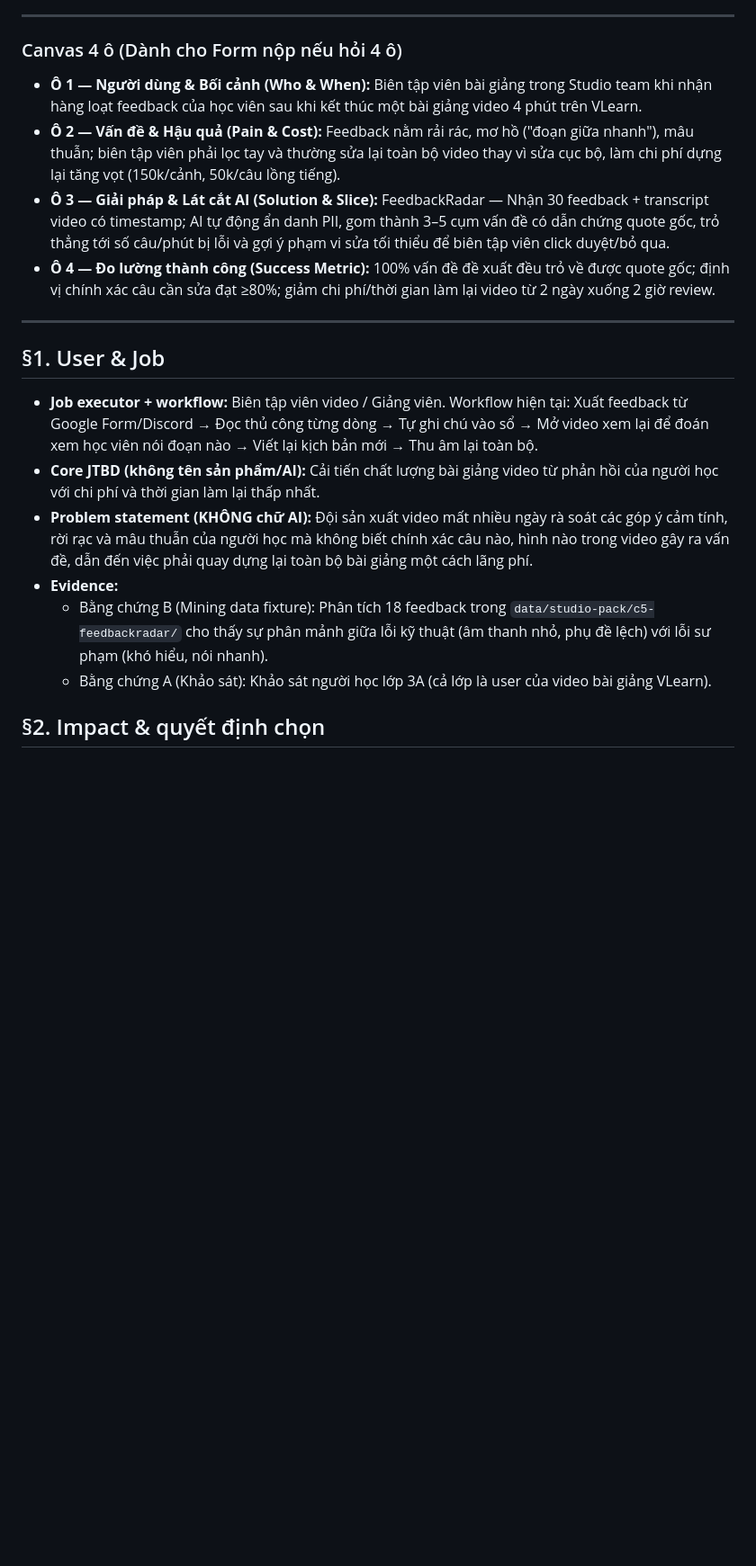
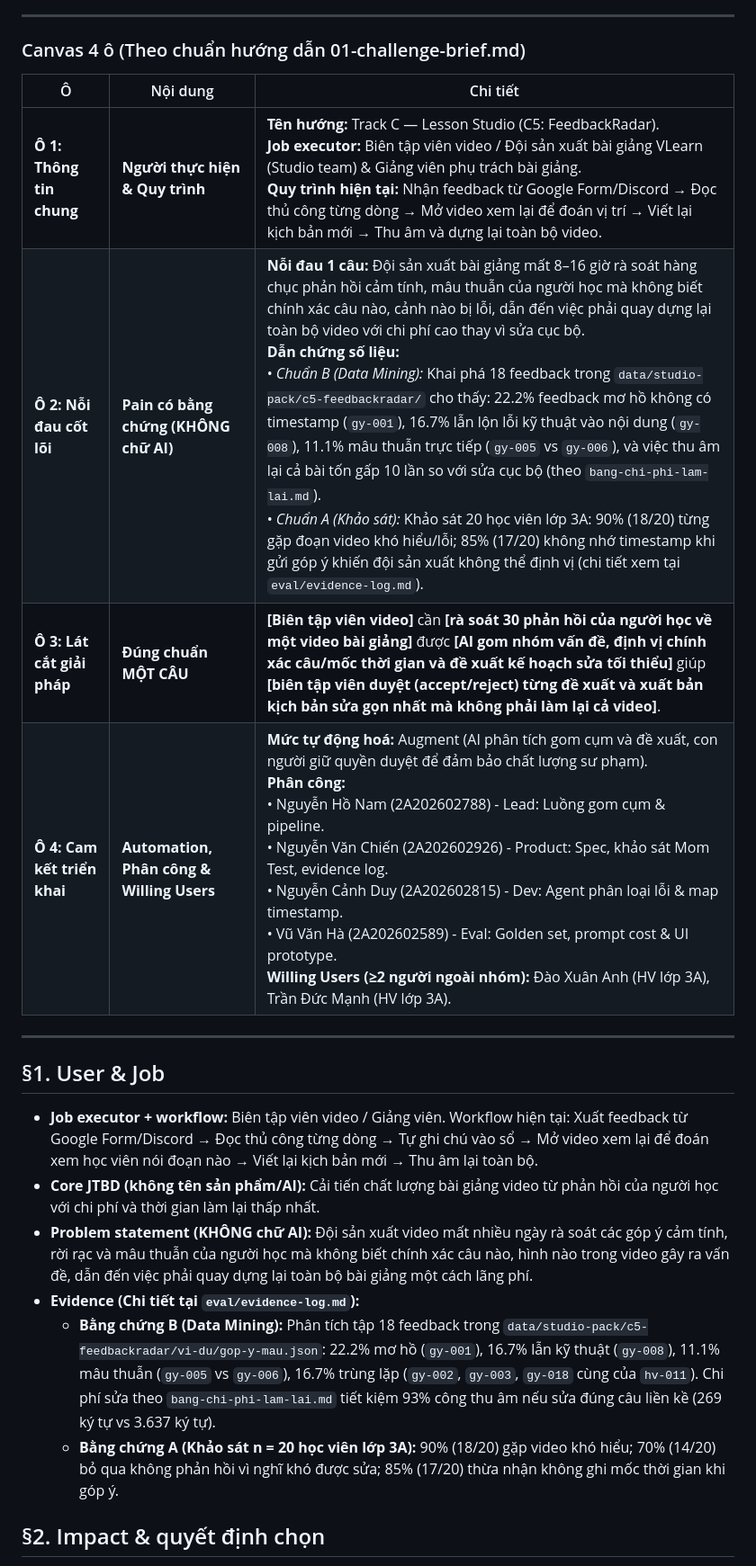
Before and after one commit to nghon4maeri/K4-3A-E402-HelloWorld, a Markdown page: spec.md, the part around the change. Shown at 90% size. Drawn GitHub-style; blank space fills up the shorter version.

Commit message:
docs: finalize CP1 canvas and evidence log

```diff
--- a/spec.md
+++ b/spec.md
@@ -30,11 +30,14 @@ Loại: [x] Tính năng mới
 
 ---
 
-### Canvas 4 ô (Dành cho Form nộp nếu hỏi 4 ô)
-* **Ô 1 — Người dùng & Bối cảnh (Who & When):** Biên tập viên bài giảng trong Studio team khi nhận hàng loạt feedback của học viên sau khi kết thúc một bài giảng video 4 phút trên VLearn.
-* **Ô 2 — Vấn đề & Hậu quả (Pain & Cost):** Feedback nằm rải rác, mơ hồ ("đoạn giữa nhanh"), mâu thuẫn; biên tập viên phải lọc tay và thường sửa lại toàn bộ video thay vì sửa cục bộ, làm chi phí dựng lại tăng vọt (150k/cảnh, 50k/câu lồng tiếng).
-* **Ô 3 — Giải pháp & Lát cắt AI (Solution & Slice):** FeedbackRadar — Nhận 30 feedback + transcript video có timestamp; AI tự động ẩn danh PII, gom thành 3–5 cụm vấn đề có dẫn chứng quote gốc, trỏ thẳng tới số câu/phút bị lỗi và gợi ý phạm vi sửa tối thiểu để biên tập viên click duyệt/bỏ qua.
-* **Ô 4 — Đo lường thành công (Success Metric):** 100% vấn đề đề xuất đều trỏ về được quote gốc; định vị chính xác câu cần sửa đạt ≥80%; giảm chi phí/thời gian làm lại video từ 2 ngày xuống 2 giờ review.
+### Canvas 4 ô (Theo chuẩn hướng dẫn 01-challenge-brief.md)
+
+| Ô | Nội dung | Chi tiết |
+|---|---|---|
+| **Ô 1: Thông tin chung** | **Người thực hiện & Quy trình** | **Tên hướng:** Track C — Lesson Studio (C5: FeedbackRadar).<br>**Job executor:** Biên tập viên video / Đội sản xuất bài giảng VLearn (Studio team) & Giảng viên phụ trách bài giảng.<br>**Quy trình hiện tại:** Nhận feedback từ Google Form/Discord → Đọc thủ công từng dòng → Mở video xem lại để đoán vị trí → Viết lại kịch bản mới → Thu âm và dựng lại toàn bộ video. |
+| **Ô 2: Nỗi đau cốt lõi** | **Pain có bằng chứng (KHÔNG chữ AI)** | **Nỗi đau 1 câu:** Đội sản xuất bài giảng mất 8–16 giờ rà soát hàng chục phản hồi cảm tính, mâu thuẫn của người học mà không biết chính xác câu nào, cảnh nào bị lỗi, dẫn đến việc phải quay dựng lại toàn bộ video với chi phí cao thay vì sửa cục bộ.<br>**Dẫn chứng số liệu:**<br>• *Chuẩn B (Data Mining):* Khai phá 18 feedback trong `data/studio-pack/c5-feedbackradar/` cho thấy: 22.2% feedback mơ hồ không có timestamp (`gy-001`), 16.7% lẫn lộn lỗi kỹ thuật vào nội dung (`gy-008`), 11.1% mâu thuẫn trực tiếp (`gy-005` vs `gy-006`), và việc thu âm lại cả bài tốn gấp 10 lần so với sửa cục bộ (theo `bang-chi-phi-lam-lai.md`).<br>• *Chuẩn A (Khảo sát):* Khảo sát 20 học viên lớp 3A: 90% (18/20) từng gặp đoạn video khó hiểu/lỗi; 85% (17/20) không nhớ timestamp khi gửi góp ý khiến đội sản xuất không thể định vị (chi tiết xem tại `eval/evidence-log.md`). |
+| **Ô 3: Lát cắt giải pháp** | **Đúng chuẩn MỘT CÂU** | **[Biên tập viên video]** cần **[rà soát 30 phản hồi của người học về một video bài giảng]** được **[AI gom nhóm vấn đề, định vị chính xác câu/mốc thời gian và đề xuất kế hoạch sửa tối thiểu]** giúp **[biên tập viên duyệt (accept/reject) từng đề xuất và xuất bản kịch bản sửa gọn nhất mà không phải làm lại cả video]**. |
+| **Ô 4: Cam kết triển khai** | **Automation, Phân công & Willing Users** | **Mức tự động hoá:** Augment (AI phân tích gom cụm và đề xuất, con người giữ quyền duyệt để đảm bảo chất lượng sư phạm).<br>**Phân công:**<br>• Nguyễn Hồ Nam (2A202602788) - Lead: Luồng gom cụm & pipeline.<br>• Nguyễn Văn Chiến (2A202602926) - Product: Spec, khảo sát Mom Test, evidence log.<br>• Nguyễn Cảnh Duy (2A202602815) - Dev: Agent phân loại lỗi & map timestamp.<br>• Vũ Văn Hà (2A202602589) - Eval: Golden set, prompt cost & UI prototype.<br>**Willing Users (≥2 người ngoài nhóm):** Đào Xuân Anh (HV lớp 3A), Trần Đức Mạnh (HV lớp 3A). |
 
 ---
 
@@ -42,9 +45,9 @@ Loại: [x] Tính năng mới
 - **Job executor + workflow:** Biên tập viên video / Giảng viên. Workflow hiện tại: Xuất feedback từ Google Form/Discord → Đọc thủ công từng dòng → Tự ghi chú vào sổ → Mở video xem lại để đoán xem học viên nói đoạn nào → Viết lại kịch bản mới → Thu âm lại toàn bộ.
 - **Core JTBD (không tên sản phẩm/AI):** Cải tiến chất lượng bài giảng video từ phản hồi của người học với chi phí và thời gian làm lại thấp nhất.
 - **Problem statement (KHÔNG chữ AI):** Đội sản xuất video mất nhiều ngày rà soát các góp ý cảm tính, rời rạc và mâu thuẫn của người học mà không biết chính xác câu nào, hình nào trong video gây ra vấn đề, dẫn đến việc phải quay dựng lại toàn bộ bài giảng một cách lãng phí.
-- **Evidence:**
-  - Bằng chứng B (Mining data fixture): Phân tích 18 feedback trong `data/studio-pack/c5-feedbackradar/` cho thấy sự phân mảnh giữa lỗi kỹ thuật (âm thanh nhỏ, phụ đề lệch) với lỗi sư phạm (khó hiểu, nói nhanh).
-  - Bằng chứng A (Khảo sát): Khảo sát người học lớp 3A (cả lớp là user của video bài giảng VLearn).
+- **Evidence (Chi tiết tại `eval/evidence-log.md`):**
+  - **Bằng chứng B (Data Mining):** Phân tích tập 18 feedback trong `data/studio-pack/c5-feedbackradar/vi-du/gop-y-mau.json`: 22.2% mơ hồ (`gy-001`), 16.7% lẫn kỹ thuật (`gy-008`), 11.1% mâu thuẫn (`gy-005` vs `gy-006`), 16.7% trùng lặp (`gy-002`, `gy-003`, `gy-018` cùng của `hv-011`). Chi phí sửa theo `bang-chi-phi-lam-lai.md` tiết kiệm 93% công thu âm nếu sửa đúng câu liền kề (269 ký tự vs 3.637 ký tự).
+  - **Bằng chứng A (Khảo sát n = 20 học viên lớp 3A):** 90% (18/20) gặp video khó hiểu; 70% (14/20) bỏ qua không phản hồi vì nghĩ khó được sửa; 85% (17/20) thừa nhận không ghi mốc thời gian khi góp ý.
 
 ## §2. Impact & quyết định chọn
 - **Bảng impact ≥3 ứng viên:**
```
Also changed, not shown: eval/evidence-log.md (added, +54 -0 lines).
